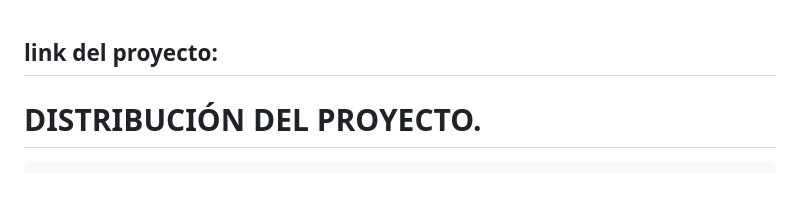
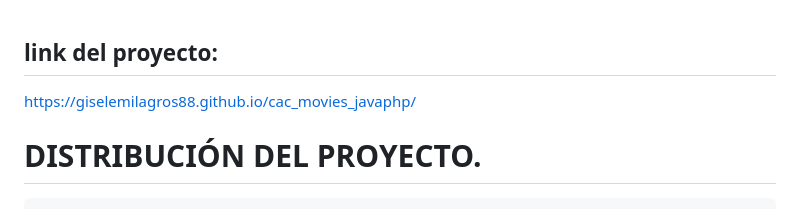
Before and after one commit to DavidMarles/movies, a Markdown page: documentacion/documentacion.md, the part around the change. Drawn GitHub-style.

Commit message:
corrigiendo conflictos en .md

```diff
--- a/documentacion/documentacion.md
+++ b/documentacion/documentacion.md
@@ -1,6 +1,6 @@
 ## link del proyecto:
 
-
+https://giselemilagros88.github.io/cac_movies_javaphp/
 
 # DISTRIBUCIÓN DEL PROYECTO.
 
```
